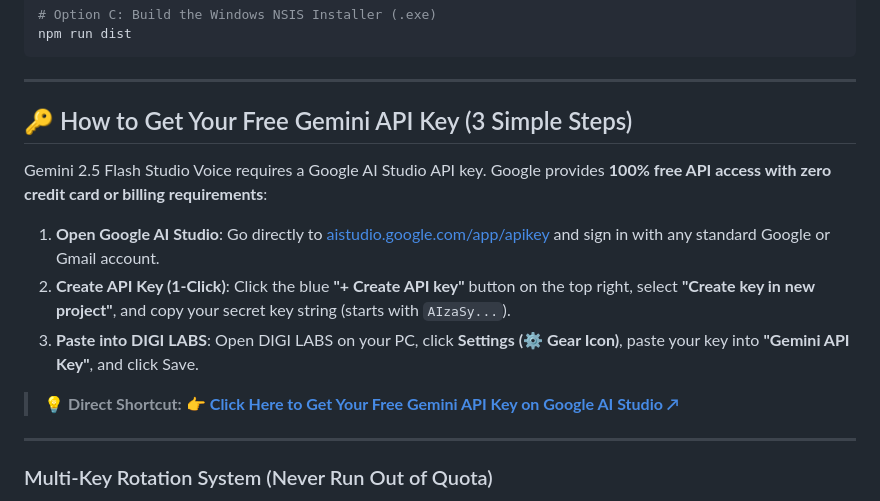
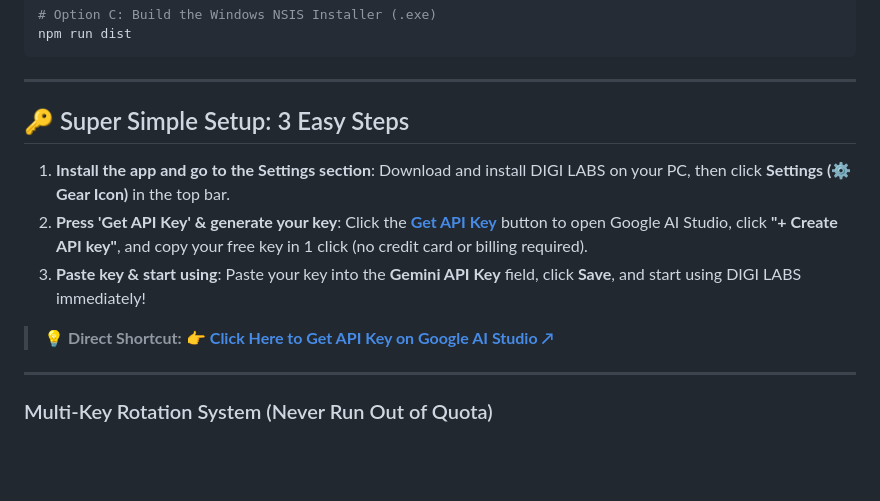
Before and after one commit to digiformationltd-creator/DIGI-LABS-FREE-TTS-TRANSCRIPT-, a Markdown page: README.md, the part around the change. GitHub-like rendering; blank space fills up the shorter version.

Commit message:
docs: update to ultra simple 3-step setup guide

```diff
--- a/README.md
+++ b/README.md
@@ -67,15 +67,13 @@ npm run dist
 
 ---
 
-## 🔑 How to Get Your Free Gemini API Key (3 Simple Steps)
+## 🔑 Super Simple Setup: 3 Easy Steps
 
-Gemini 2.5 Flash Studio Voice requires a Google AI Studio API key. Google provides **100% free API access with zero credit card or billing requirements**:
+1. **Install the app and go to the Settings section**: Download and install DIGI LABS on your PC, then click **Settings (⚙️ Gear Icon)** in the top bar.
+2. **Press 'Get API Key' & generate your key**: Click the [**Get API Key**](https://aistudio.google.com/app/apikey) button to open Google AI Studio, click **"+ Create API key"**, and copy your free key in 1 click (no credit card or billing required).
+3. **Paste key & start using**: Paste your key into the **Gemini API Key** field, click **Save**, and start using DIGI LABS immediately!
 
-1. **Open Google AI Studio**: Go directly to [aistudio.google.com/app/apikey](https://aistudio.google.com/app/apikey) and sign in with any standard Google or Gmail account.
-2. **Create API Key (1-Click)**: Click the blue **"+ Create API key"** button on the top right, select **"Create key in new project"**, and copy your secret key string (starts with `AIzaSy...`).
-3. **Paste into DIGI LABS**: Open DIGI LABS on your PC, click **Settings (⚙️ Gear Icon)**, paste your key into **"Gemini API Key"**, and click Save.
-
-> 💡 **Direct Shortcut:** 👉 [**Click Here to Get Your Free Gemini API Key on Google AI Studio ↗**](https://aistudio.google.com/app/apikey)
+> 💡 **Direct Shortcut:** 👉 [**Click Here to Get API Key on Google AI Studio ↗**](https://aistudio.google.com/app/apikey)
 
 ---
 
```
